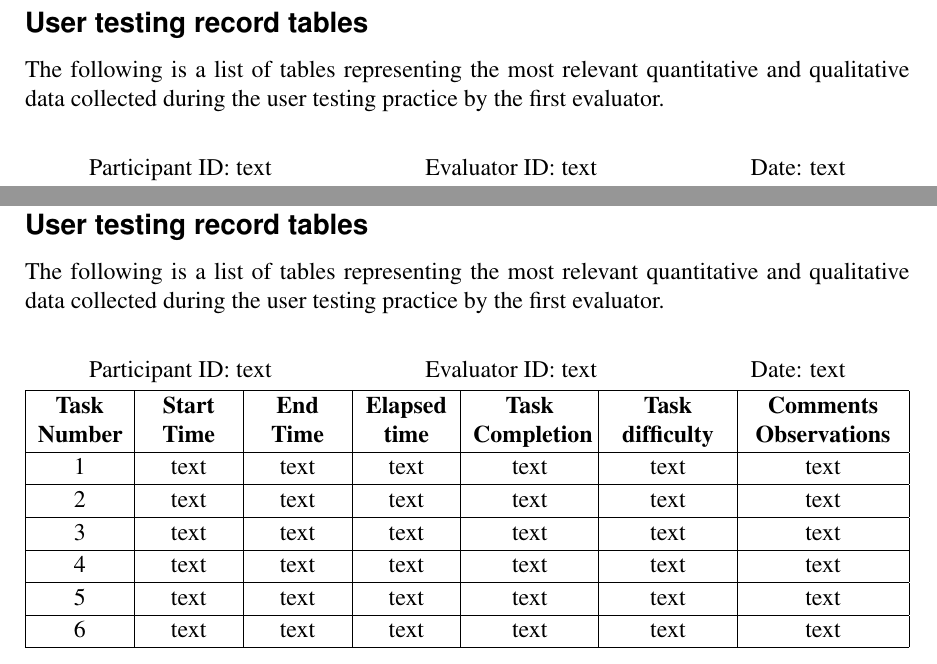
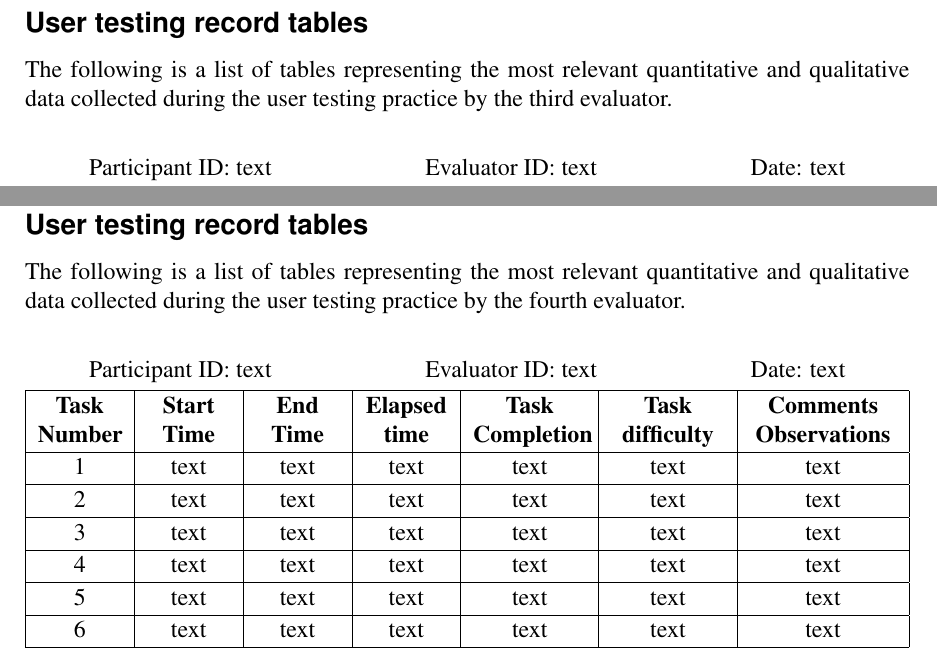
Before and after one commit to sissamatteo29/Unicef_Usability_Evaluation, a LaTeX document (main.tex, which reads root/4.Annex/7.AnnexLorenzoUTScores.tex, root/4.Annex/8.AnnexMatteoUTScores.tex): two parts of pages 66 and 70 of 73, joined at a grey line, cut so that both start at the same text. Compiled offline with pdfLaTeX.

Commit message:
numbering evaluators correctly

```diff
--- a/root/4.Annex/7.AnnexLorenzoUTScores.tex
+++ b/root/4.Annex/7.AnnexLorenzoUTScores.tex
@@ -2,7 +2,7 @@
 \subsection{Evaluator 3 user testing scores}
 
 \subsubsection*{User testing record tables}
-The following is a list of tables representing the most relevant quantitative and qualitative data collected during the user testing practice by the first evaluator.
+The following is a list of tables representing the most relevant quantitative and qualitative data collected during the user testing practice by the third evaluator.
 
 \vspace{0.8cm}
 
--- a/root/4.Annex/8.AnnexMatteoUTScores.tex
+++ b/root/4.Annex/8.AnnexMatteoUTScores.tex
@@ -2,7 +2,7 @@
 \subsection{Evaluator 4 user testing scores}
 
 \subsubsection*{User testing record tables}
-The following is a list of tables representing the most relevant quantitative and qualitative data collected during the user testing practice by the first evaluator.
+The following is a list of tables representing the most relevant quantitative and qualitative data collected during the user testing practice by the fourth evaluator.
 
 \vspace{0.8cm}
 
```
Also changed, not shown: root/4.Annex/6.AnnexIvanUTScores.tex (+1 -1 lines).
